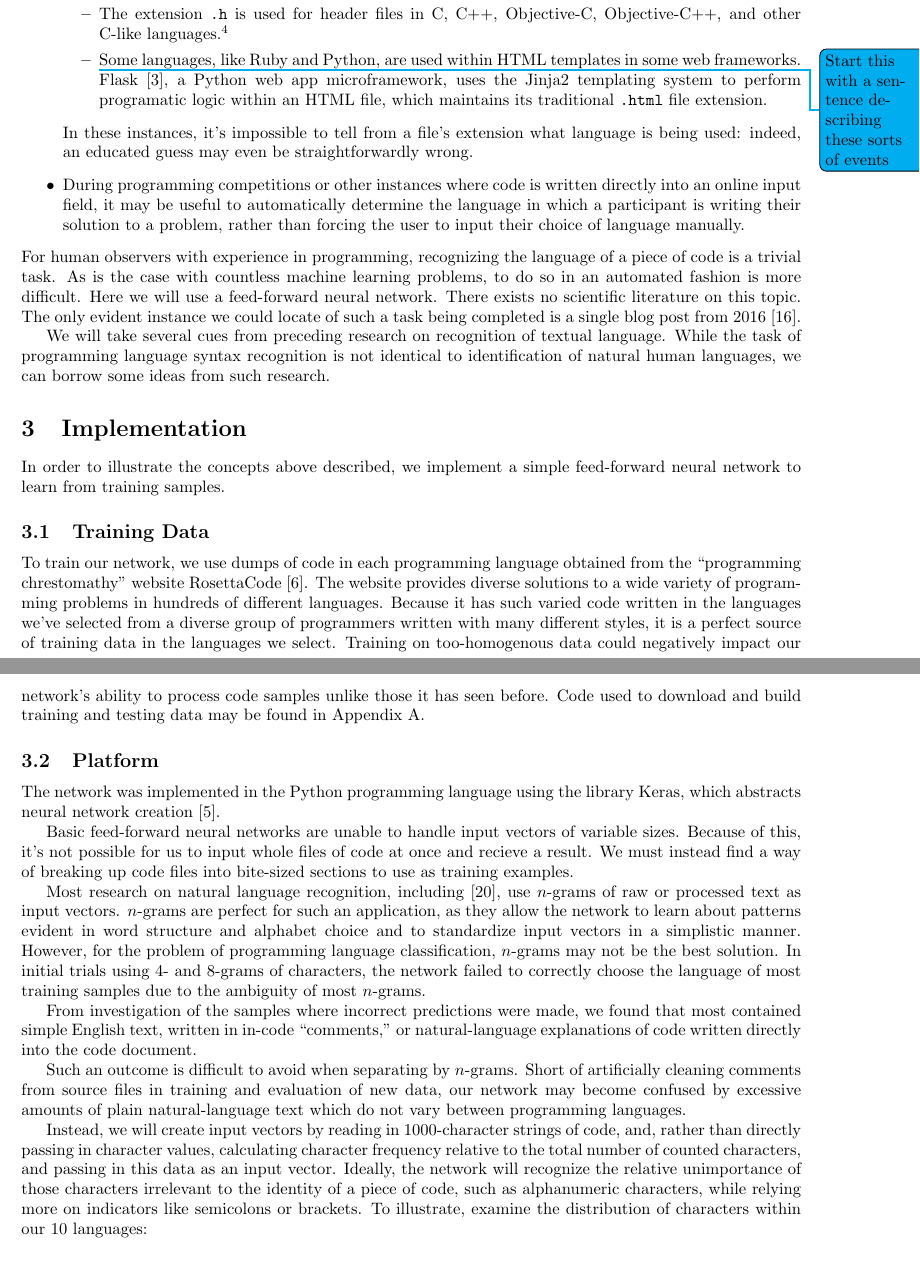
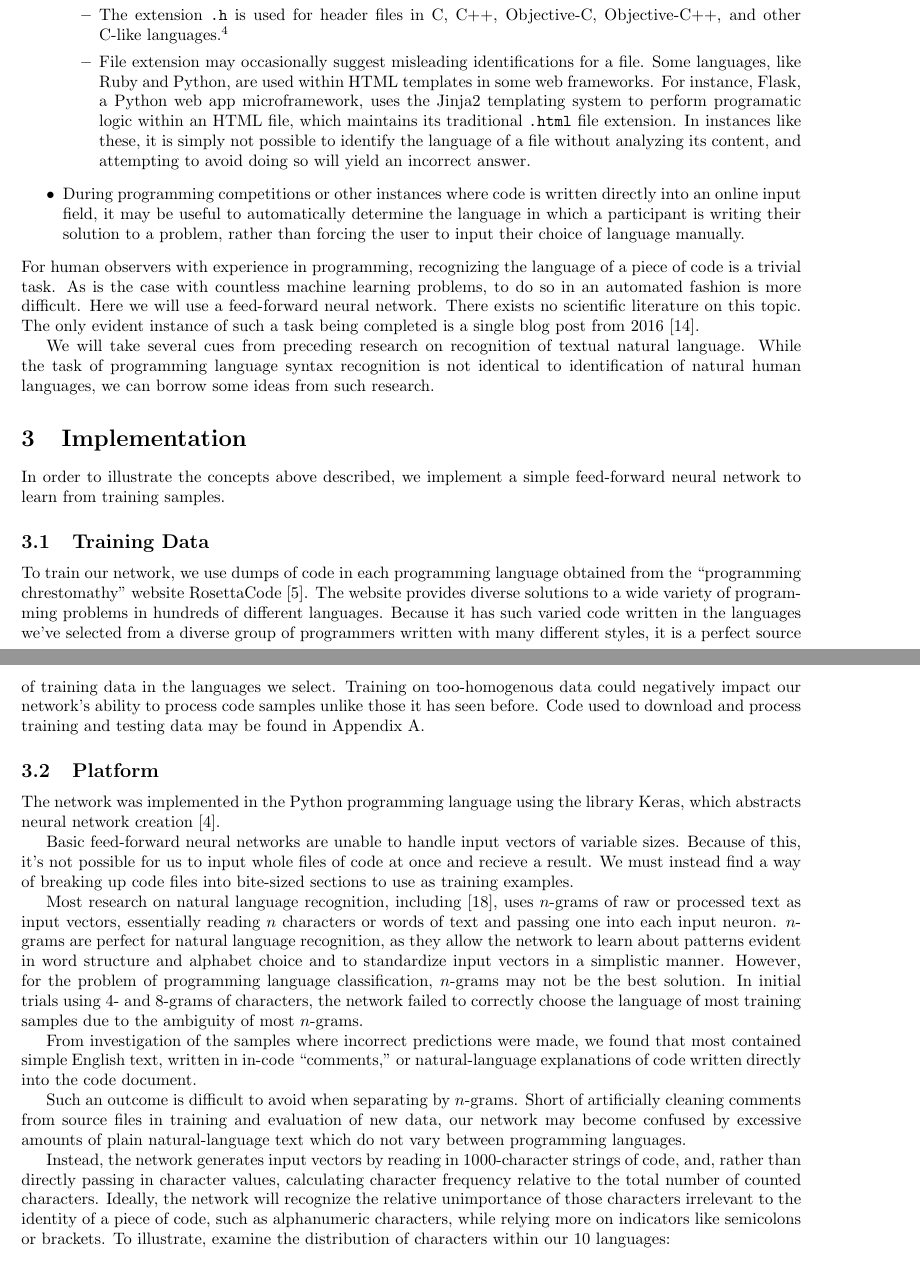
Before and after one commit to ErikBoesen/ee, a LaTeX paper (essay.tex): two parts of pages 6 and 7 of 13, joined at a grey line, cut so that both start at the same text. Compiled offline with pdfLaTeX.

Commit message:
Minor text changes up until frequency graphs

```diff
--- a/essay.tex
+++ b/essay.tex
@@ -179,32 +179,31 @@ While it's clearly not always necessary to recognize a language by its raw synta
   \begin{itemize}
     \item{\texttt{.sh} is sometimes used for many different variations of shell script, even though some of those varieties (like \texttt{tcsh}) are syntatically incompatible.}
     \item{The extension \texttt{.h} is used for header files in C, C++, Objective-C, Objective-C++, and other C-like languages.\footnote{Note that the extensions \texttt{.hpp} and \texttt{.hh} exist for C++ headers. However, this standard is inconsistently applied, and \texttt{.h} is commonly used for all these languages. Additionally, there are still conflicts evident with Objective-C and Objective-C++. More information can be found regarding the relevant standards and their implementation at \cite{atomh}.}}
-    \item{\todo{Start this with a sentence describing these sorts of events}Some languages, like Ruby and Python, are used within HTML templates in some web frameworks. Flask \cite{flaskwebsite}, a Python web app microframework, uses the Jinja2 templating system to perform programatic logic within an HTML file, which maintains its traditional \texttt{.html} file extension.}
+    \item{File extension may occasionally suggest misleading identifications for a file. Some languages, like Ruby and Python, are used within HTML templates in some web frameworks. For instance, Flask, a Python web app microframework, uses the Jinja2 templating system to perform programatic logic within an HTML file, which maintains its traditional \texttt{.html} file extension. In instances like these, it is simply not possible to identify the language of a file without analyzing its content, and attempting to avoid doing so will yield an incorrect answer.}
   \end{itemize}
-  In these instances, it's impossible to tell from a file's extension what language is being used: indeed, an educated guess may even be straightforwardly wrong.}
   \item{During programming competitions or other instances where code is written directly into an online input field, it may be useful to automatically determine the language in which a participant is writing their solution to a problem, rather than forcing the user to input their choice of language manually.}
 \end{itemize}
-For human observers with experience in programming, recognizing the language of a piece of code is a trivial task. As is the case with countless machine learning problems, to do so in an automated fashion is more difficult. Here we will use a feed-forward neural network. There exists no scientific literature on this topic. The only evident instance we could locate of such a task being completed is a single blog post from 2016 \cite{proglangidmedium}.
+For human observers with experience in programming, recognizing the language of a piece of code is a trivial task. As is the case with countless machine learning problems, to do so in an automated fashion is more difficult. Here we will use a feed-forward neural network. There exists no scientific literature on this topic. The only evident instance of such a task being completed is a single blog post from 2016 \cite{proglangidmedium}.
 
-We will take several cues from preceding research on recognition of textual language. While the task of programming language syntax recognition is not identical to identification of natural human languages, we can borrow some ideas from such research.
+We will take several cues from preceding research on recognition of textual natural language. While the task of programming language syntax recognition is not identical to identification of natural human languages, we can borrow some ideas from such research.
 
 \section{Implementation}
 In order to illustrate the concepts above described, we implement a simple feed-forward neural network to learn from training samples.
 
 \subsection{Training Data}
-To train our network, we use dumps of code in each programming language obtained from the ``programming chrestomathy'' website RosettaCode \cite{rosettacode}. The website provides diverse solutions to a wide variety of programming problems in hundreds of different languages. Because it has such varied code written in the languages we've selected from a diverse group of programmers written with many different styles, it is a perfect source of training data in the languages we select. Training on too-homogenous data could negatively impact our network's ability to process code samples unlike those it has seen before. Code used to download and build training and testing data may be found in  \hyperref[sec:appendix_a]{Appendix A}.
+To train our network, we use dumps of code in each programming language obtained from the ``programming chrestomathy'' website RosettaCode \cite{rosettacode}. The website provides diverse solutions to a wide variety of programming problems in hundreds of different languages. Because it has such varied code written in the languages we've selected from a diverse group of programmers written with many different styles, it is a perfect source of training data in the languages we select. Training on too-homogenous data could negatively impact our network's ability to process code samples unlike those it has seen before. Code used to download and process training and testing data may be found in  \hyperref[sec:appendix_a]{Appendix A}.
 \subsection{Platform}
 The network was implemented in the Python programming language using the library Keras, which abstracts neural network creation \cite{keras}.
 
 Basic feed-forward neural networks are unable to handle input vectors of variable sizes. Because of this, it's not possible for us to input whole files of code at once and recieve a result. We must instead find a way of breaking up code files into bite-sized sections to use as training examples.
 
-Most research on natural language recognition, including \cite{langidstanford}, use $n$-grams of raw or processed text as input vectors. $n$-grams are perfect for such an application, as they allow the network to learn about patterns evident in word structure and alphabet choice and to standardize input vectors in a simplistic manner. However, for the problem of programming language classification, $n$-grams may not be the best solution. In initial trials using $4$- and $8$-grams of characters, the network failed to correctly choose the language of most training samples due to the ambiguity of most $n$-grams.
+Most research on natural language recognition, including \cite{langidstanford}, uses $n$-grams of raw or processed text as input vectors, essentially reading $n$ characters or words of text and passing one into each input neuron. $n$-grams are perfect for natural language recognition, as they allow the network to learn about patterns evident in word structure and alphabet choice and to standardize input vectors in a simplistic manner. However, for the problem of programming language classification, $n$-grams may not be the best solution. In initial trials using $4$- and $8$-grams of characters, the network failed to correctly choose the language of most training samples due to the ambiguity of most $n$-grams.
 
 From investigation of the samples where incorrect predictions were made, we found that most contained simple English text, written in in-code ``comments,'' or natural-language explanations of code written directly into the code document.
 
 Such an outcome is difficult to avoid when separating by $n$-grams. Short of artificially cleaning comments from source files in training and evaluation of new data, our network may become confused by excessive amounts of plain natural-language text which do not vary between programming languages.
 
-Instead, we will create input vectors by reading in $1000$-character strings of code, and, rather than directly passing in character values, calculating character frequency relative to the total number of counted characters, and passing in this data as an input vector. Ideally, the network will recognize the relative unimportance of those characters irrelevant to the identity of a piece of code, such as alphanumeric characters, while relying more on indicators like semicolons or brackets. To illustrate, examine the distribution of characters within our 10 languages:
+Instead, the network generates input vectors by reading in $1000$-character strings of code, and, rather than directly passing in character values, calculating character frequency relative to the total number of counted characters. Ideally, the network will recognize the relative unimportance of those characters irrelevant to the identity of a piece of code, such as alphanumeric characters, while relying more on indicators like semicolons or brackets. To illustrate, examine the distribution of characters within our 10 languages:
 
 \begin{center}
     \makebox[\textwidth]{\includegraphics[width=\textwidth]{frequencies}}
```
Also changed, not shown: essay.tex (24 more changed lines).
